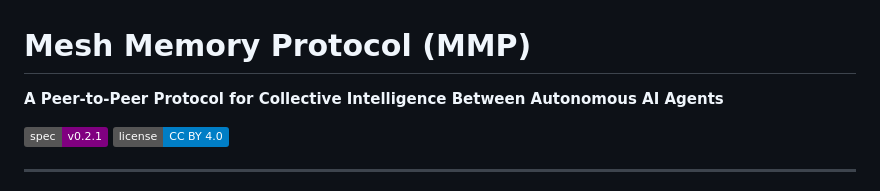
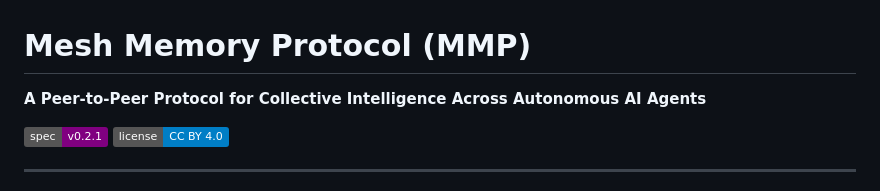
Before and after one commit to sym-bot/mesh-memory-protocol, a Markdown page: README.md, the part around the change. Drawn GitHub-style; badges without logos.

Commit message:
Between → Across Autonomous AI Agents
Co-Authored-By: Claude Opus 4.6 (1M context) <noreply@anthropic.com>

```diff
--- a/README.md
+++ b/README.md
@@ -1,6 +1,6 @@
 # Mesh Memory Protocol (MMP)
 
-**A Peer-to-Peer Protocol for Collective Intelligence Between Autonomous AI Agents**
+**A Peer-to-Peer Protocol for Collective Intelligence Across Autonomous AI Agents**
 
 [![MMP Spec](https://img.shields.io/badge/spec-v0.2.1-purple)](https://sym.bot/spec/mmp)
 [![License: CC BY 4.0](https://img.shields.io/badge/license-CC_BY_4.0-blue)](https://creativecommons.org/licenses/by/4.0/)
```
Also changed, not shown: spec.md (+1 -1 lines).
